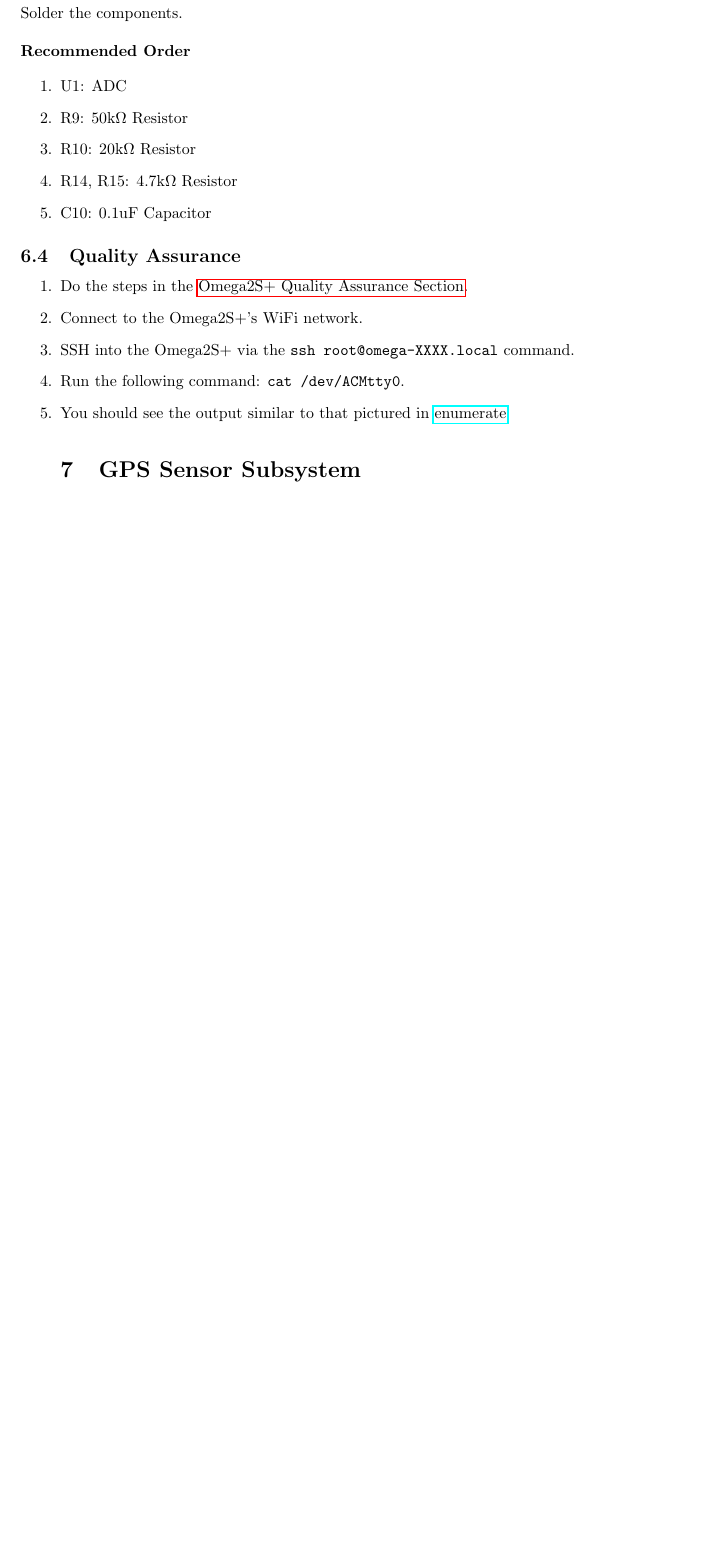
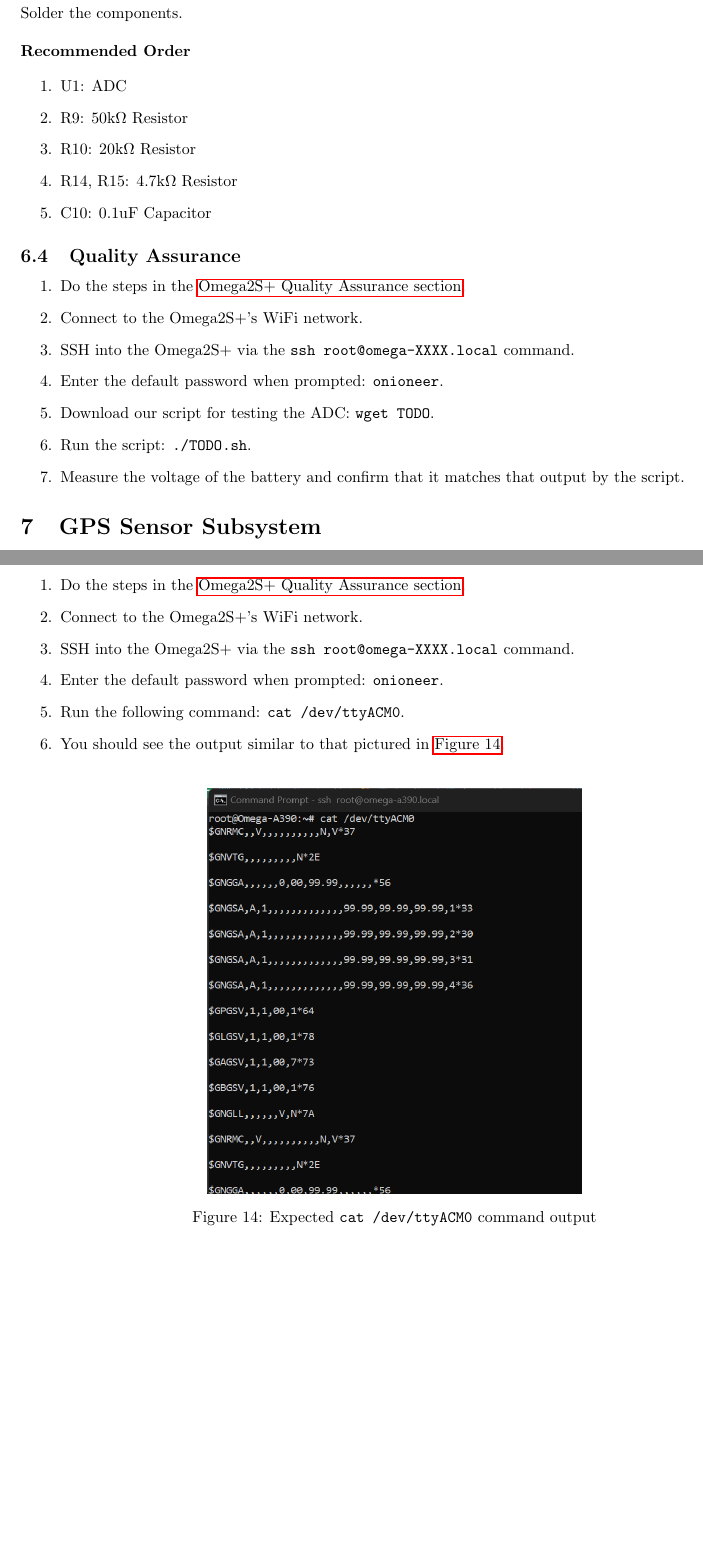
Before and after one commit to CaptnSisko/CHARM, a LaTeX document (code/node/soldering/instructions.tex): part of page 10 of 11 before the commit and two parts of pages 10 and 12 of 12 after it, the two joined at a grey line, cut so that both start at the same text, the shorter picture padded with empty space. Compiled offline with pdfLaTeX.

Commit message:
Finished my portion of the soldering guide

```diff
--- a/code/node/soldering/instructions.tex
+++ b/code/node/soldering/instructions.tex
@@ -444,11 +444,13 @@ Solder the components. \\
 \subsection{Quality Assurance}
 
 \begin{enumerate}
-  \item Do the steps in the \hyperref[sec:qual-omega]{Omega2S+ Quality Assurance Section}.
+  \item Do the steps in the \hyperref[sec:qual-omega]{Omega2S+ Quality Assurance section}.
   \item Connect to the Omega2S+'s WiFi network.
   \item SSH into the Omega2S+ via the \texttt{ssh root@omega-XXXX.local} command.
-  \item Run the following command: \texttt{cat /dev/ACMtty0}.
-  \item You should see the output similar to that pictured in \hyperref{fig:gps-no-data-output}.
+  \item Enter the default password when prompted: \texttt{onioneer}.
+  \item Download our script for testing the ADC: \texttt{wget TODO}.
+  \item Run the script: \texttt{./TODO.sh}.
+  \item Measure the voltage of the battery and confirm that it matches that output by the script.
 \end{enumerate}
 
 \section{GPS Sensor Subsystem}
@@ -521,4 +523,20 @@ After soldering, attach GPS antenna to J3.
 
 \subsection{Quality Assurance}
 
+\begin{enumerate}
+  \item Do the steps in the \hyperref[sec:qual-omega]{Omega2S+ Quality Assurance section}.
+  \item Connect to the Omega2S+'s WiFi network.
+  \item SSH into the Omega2S+ via the \texttt{ssh root@omega-XXXX.local} command.
+  \item Enter the default password when prompted: \texttt{onioneer}.
+  \item Run the following command: \texttt{cat /dev/ttyACM0}.
+  \item You should see the output similar to that pictured in \autoref{fig:gps-no-data-output}.
+\end{enumerate}
+
+\begin{figure}[H]
+    \centering
+    \includegraphics[width=0.5\linewidth]{./images/gps_no_lock_cat_output.png}
+    \caption{Expected \texttt{cat /dev/ttyACM0} command output}
+    \label{fig:gps-no-data-output}
+\end{figure}
+
 \end{document}
```
Also changed, not shown: code/node/soldering/images/gps_no_lock_cat_output.png (added).
